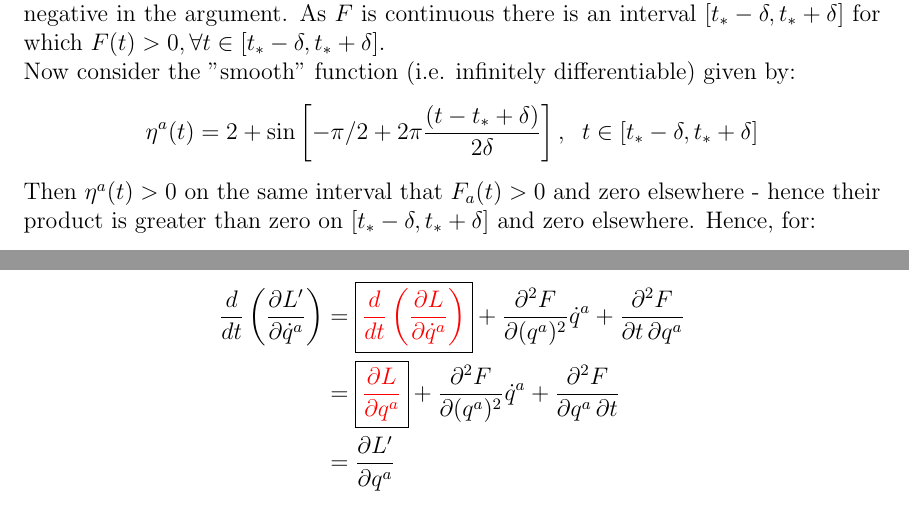
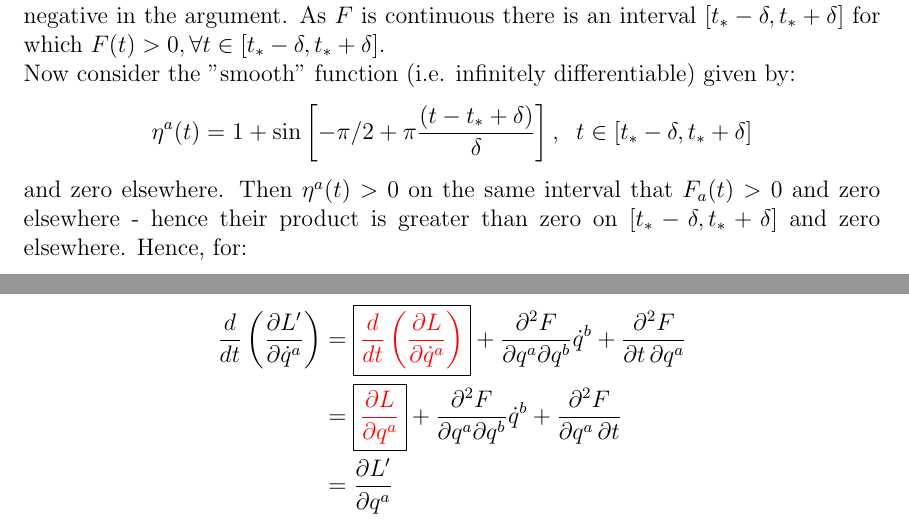
Before and after one commit to Mark12481632/Latex, a LaTeX document (Theoretical_Physics/Theoretical_Physics_WK_2.tex): two parts of pages 3 and 4 of 10 before the commit and two parts of pages 3 and 5 of 10 after it, joined at a grey line, cut so that both start at the same text. Compiled offline with pdfLaTeX.

Commit message:
TP WK-2 Updates

```diff
--- a/Theoretical_Physics/Theoretical_Physics_WK_2.tex
+++ b/Theoretical_Physics/Theoretical_Physics_WK_2.tex
@@ -111,8 +111,8 @@ Answer: \\
 (a) Let us assume that $F_a(t_*) > 0$ for some $t_*$ - it makes no difference if it would be negative in the argument.
 As $F$ is continuous there is an interval $[t_* - \delta, t_* + \delta]$ for which $F(t) > 0, \forall t \in [t_* - \delta, t_* + \delta]$.\\
 Now consider the "smooth" function (i.e. infinitely differentiable) given by:
-$$ \eta^a(t) = 2 + \sin\left[-\pi/2 + 2 \pi \frac{(t - t_* + \delta)}{2 \delta}\right], \;\; t \in [t_* - \delta, t_* + \delta]$$
-Then $\eta^a(t) > 0$ on the same interval that $F_a(t)>0$ and zero elsewhere - hence their product is greater than zero on $[t_* - \delta, t_* + \delta]$ and
+$$ \eta^a(t) = 1 + \sin\left[-\pi/2 + \pi \frac{(t - t_* + \delta)}{\delta}\right], \;\; t \in [t_* - \delta, t_* + \delta]$$
+and zero elsewhere.  Then $\eta^a(t) > 0$ on the same interval that $F_a(t)>0$ and zero elsewhere - hence their product is greater than zero on $[t_* - \delta, t_* + \delta]$ and
 zero elsewhere.  Hence, for:
 \begin{align*}
 \int_{t_0}^{t_1} F_a(t) \eta^a(t) dt = 0 \;\; \text{for every smooth $\eta^a$ with compact support}
@@ -260,14 +260,14 @@ For the last term in (***):
  +\frac{\partial^2 F}{\partial t \partial q^a}
 \end{align*}
-Now the order of the 2nd order partials is not relevant (as $F$ is smooth) and hence:
+Now the derivative order of the 2nd order partials is not relevant (as $F$ is smooth) and hence:
 \begin{align*}
 \frac{d}{dt}\left(\frac{\partial L'}{\partial\dot q^a}\right)
 &= \boxed{\textcolor{red}{
    \frac{d}{dt}\left(\frac{\partial L}{\partial\dot q^a}\right)}}
- +\frac{\partial^2F}{\partial(q^a)^2}\dot q^a
+ +\frac{\partial^2F}{\partial q^a \partial q^b}\dot q^b
  +\frac{\partial^2F}{\partial t\,\partial q^a}\\
 &= \boxed{\textcolor{red}{\frac{\partial L}{\partial q^a}}}
- +\frac{\partial^2F}{\partial(q^a)^2}\dot q^a
+ +\frac{\partial^2F}{\partial q^a \partial q^b}\dot q^b
  +\frac{\partial^2F}{\partial q^a\,\partial t} \\
 &= \frac{\partial L'}{\partial q^a}
 \end{align*}
```
Also changed, not shown: Theoretical_Physics/Theoretical_Physics_WK_2.pdf, Theoretical_Physics/Theoretical_Physics_WK_2.tex (6 more changed lines).
